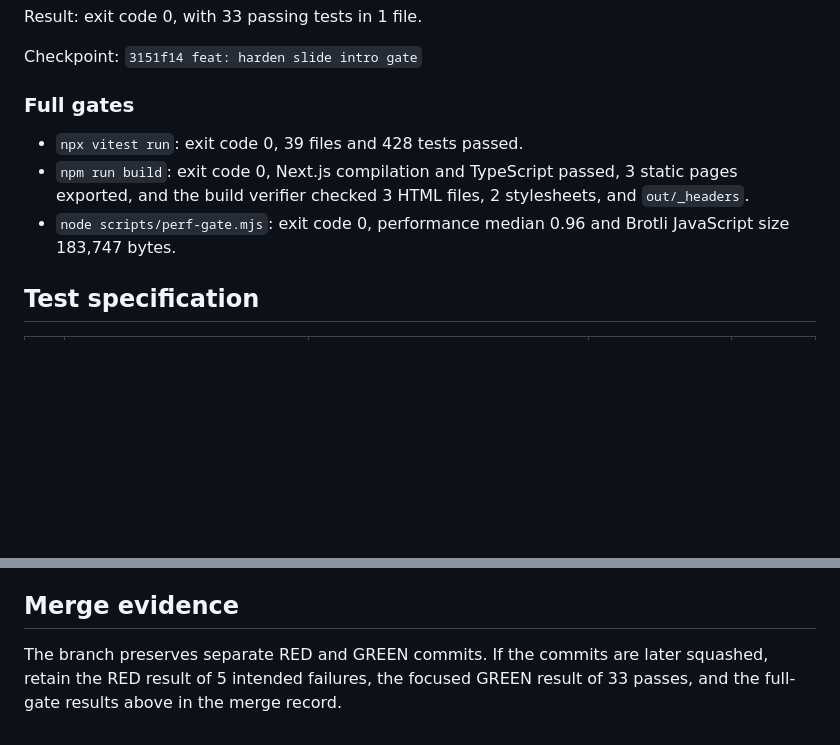
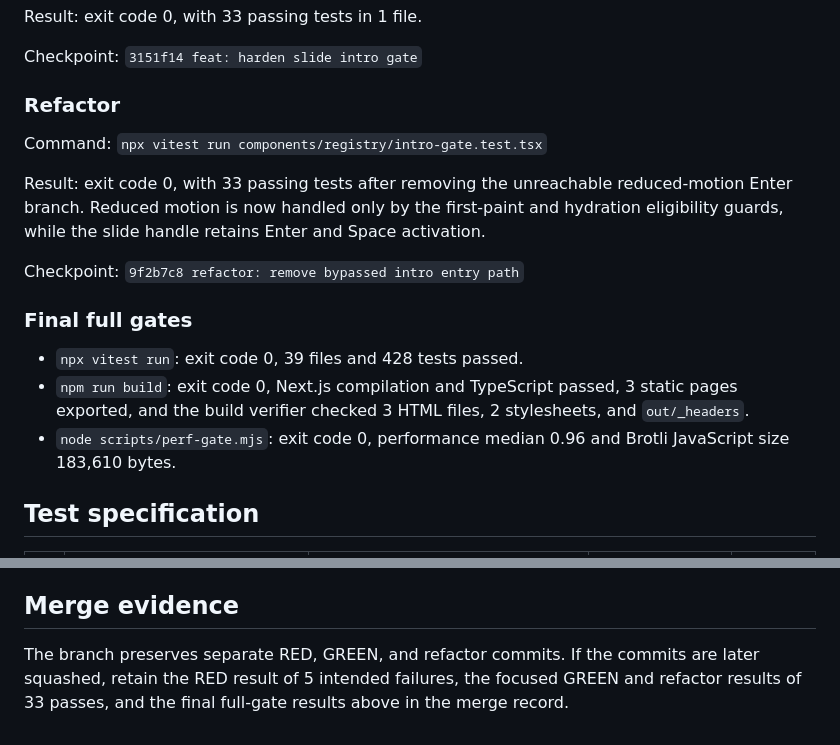
Before and after one commit to Leiruz/zurielst.com, a Markdown page: docs/testing/polish3-slide-gate.tdd.md, 2 parts joined by grey strips. Drawn GitHub-style; blank space fills up the shorter version.

Commit message:
docs: finalize slide gate verification

```diff
--- a/docs/testing/polish3-slide-gate.tdd.md
+++ b/docs/testing/polish3-slide-gate.tdd.md
@@ -30,11 +30,19 @@ Result: exit code 0, with 33 passing tests in 1 file.
 
 Checkpoint: `3151f14 feat: harden slide intro gate`
 
-### Full gates
+### Refactor
+
+Command: `npx vitest run components/registry/intro-gate.test.tsx`
+
+Result: exit code 0, with 33 passing tests after removing the unreachable reduced-motion Enter branch. Reduced motion is now handled only by the first-paint and hydration eligibility guards, while the slide handle retains Enter and Space activation.
+
+Checkpoint: `9f2b7c8 refactor: remove bypassed intro entry path`
+
+### Final full gates
 
 - `npx vitest run`: exit code 0, 39 files and 428 tests passed.
 - `npm run build`: exit code 0, Next.js compilation and TypeScript passed, 3 static pages exported, and the build verifier checked 3 HTML files, 2 stylesheets, and `out/_headers`.
-- `node scripts/perf-gate.mjs`: exit code 0, performance median 0.96 and Brotli JavaScript size 183,747 bytes.
+- `node scripts/perf-gate.mjs`: exit code 0, performance median 0.96 and Brotli JavaScript size 183,610 bytes.
 
 ## Test specification
 
@@ -54,4 +62,4 @@ The repository does not configure a Vitest coverage command or install a Vitest
 
 ## Merge evidence
 
-The branch preserves separate RED and GREEN commits. If the commits are later squashed, retain the RED result of 5 intended failures, the focused GREEN result of 33 passes, and the full-gate results above in the merge record.
+The branch preserves separate RED, GREEN, and refactor commits. If the commits are later squashed, retain the RED result of 5 intended failures, the focused GREEN and refactor results of 33 passes, and the final full-gate results above in the merge record.
```
